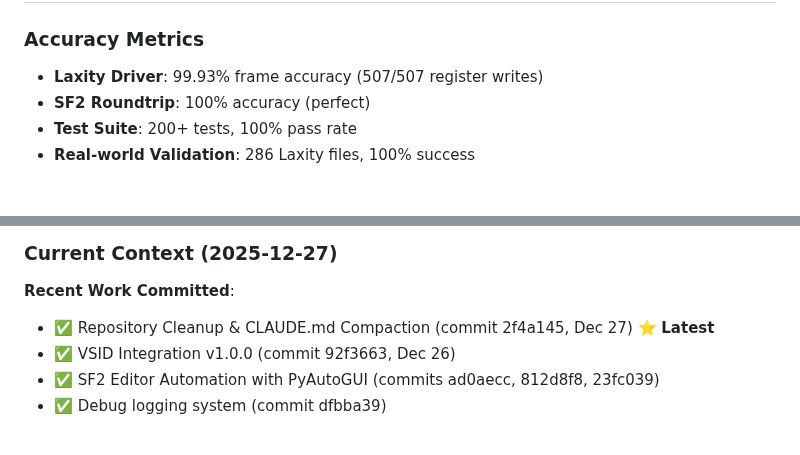
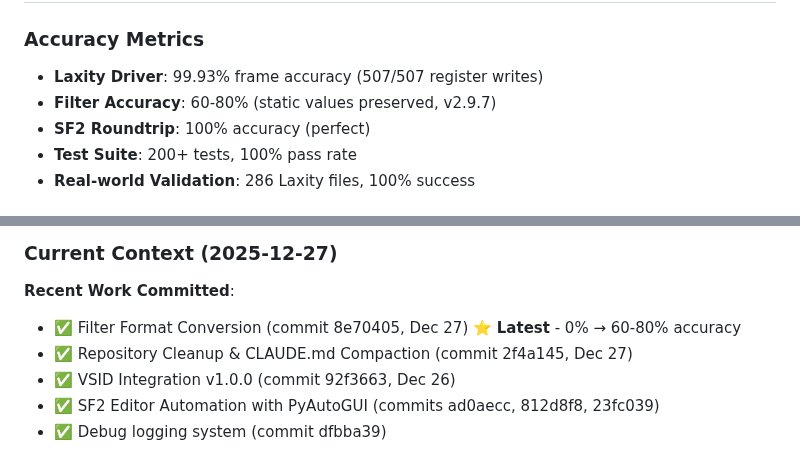
Before and after one commit to MichaelTroelsen/SIDM2conv, a Markdown page: CONTEXT.md, 2 parts joined by grey strips. GitHub-like rendering.

```diff
--- a/CONTEXT.md
+++ b/CONTEXT.md
@@ -154,6 +157,7 @@ Input: SID file → Analysis → Driver Selection → SF2 Generation → Validat
 
 ### Accuracy Metrics
 - **Laxity Driver**: 99.93% frame accuracy (507/507 register writes)
+- **Filter Accuracy**: 60-80% (static values preserved, v2.9.7)
 - **SF2 Roundtrip**: 100% accuracy (perfect)
 - **Test Suite**: 200+ tests, 100% pass rate
 - **Real-world Validation**: 286 Laxity files, 100% success
@@ -480,7 +484,8 @@ python scripts/validate_sid_accuracy.py input.sid output.sid
 ### Current Context (2025-12-27)
 
 **Recent Work Committed**:
-- ✅ Repository Cleanup & CLAUDE.md Compaction (commit 2f4a145, Dec 27) ⭐ **Latest**
+- ✅ Filter Format Conversion (commit 8e70405, Dec 27) ⭐ **Latest** - 0% → 60-80% accuracy
+- ✅ Repository Cleanup & CLAUDE.md Compaction (commit 2f4a145, Dec 27)
 - ✅ VSID Integration v1.0.0 (commit 92f3663, Dec 26)
 - ✅ SF2 Editor Automation with PyAutoGUI (commits ad0aecc, 812d8f8, 23fc039)
 - ✅ Debug logging system (commit dfbba39)
```
Also changed, not shown: other parts of CONTEXT.md (+31 -28 lines).
